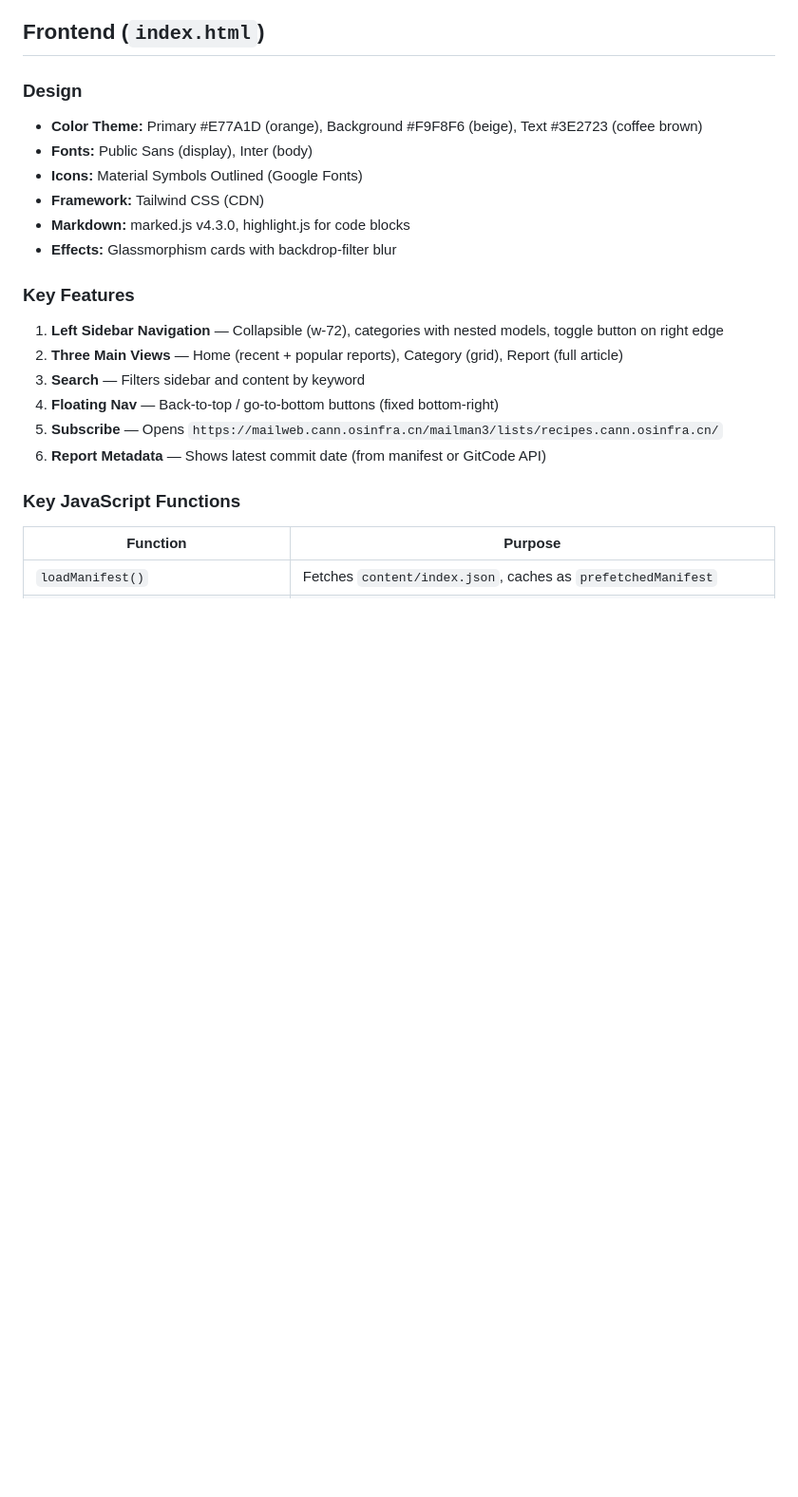
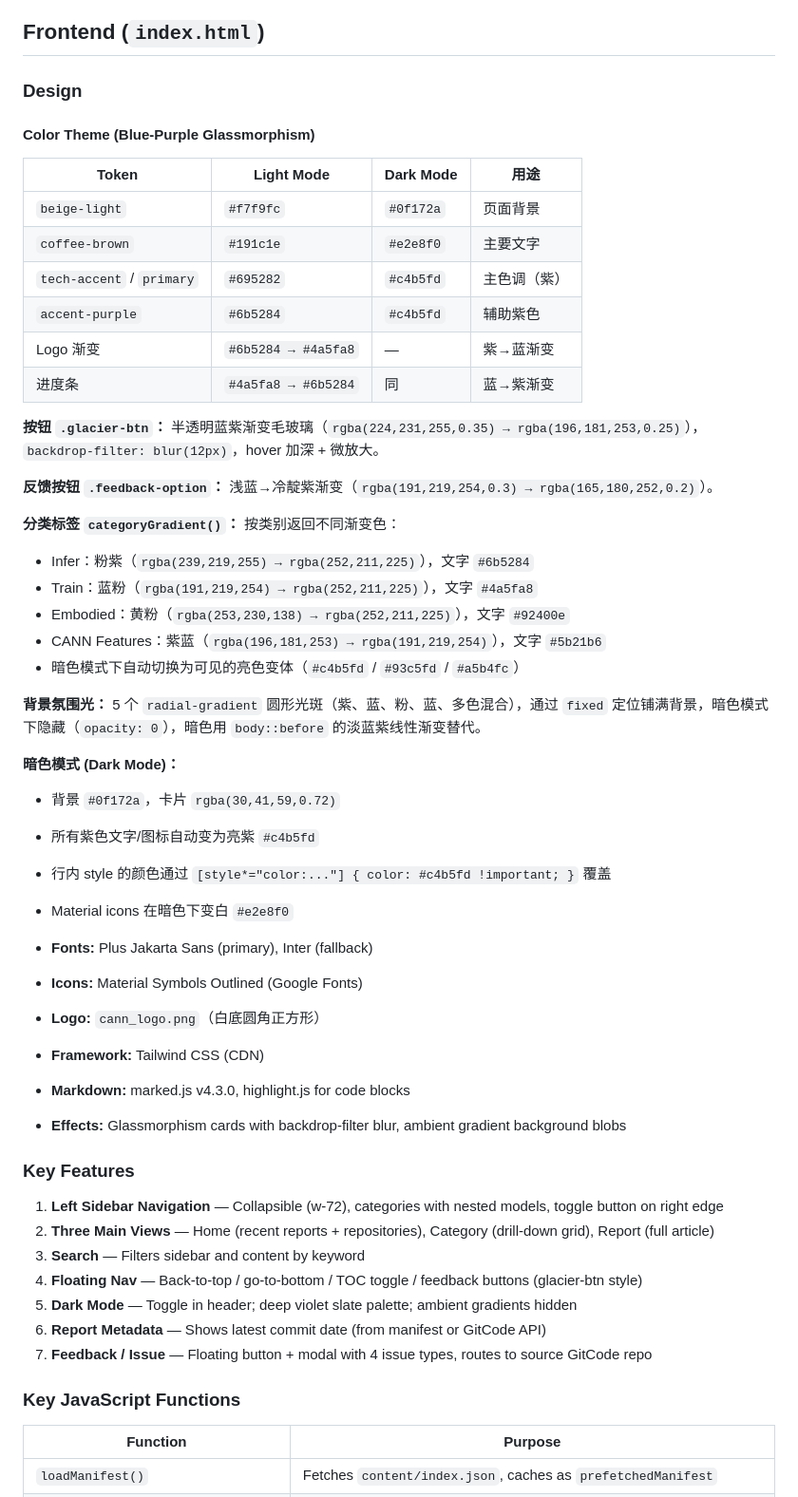
Before and after one commit to Digby-L/cann-recipes-blogs, a Markdown page: docs/recipe_blog_skill.md, the part around the change. Shown at 95% size. Rendered like a GitHub page; blank space fills up the shorter version.

Commit message:
docs: update skill.md with new blue-purple color theme specs
- Document full color token table (light + dark)
- Document glacier-btn, feedback-option, categoryGradient() behavior
- Document ambient gradient background design
- Document dark mode palette and overrides
- Update key features list (remove Subscribe, add Dark Mode + Feedback)

```diff
--- a/docs/recipe_blog_skill.md
+++ b/docs/recipe_blog_skill.md
@@ -203,21 +203,53 @@ GitCode's raw URLs (`gitcode.com/cann/.../raw/...`) return HTML pages, not binar
 ## Frontend (`index.html`)
 
 ### Design
-- **Color Theme:** Primary #E77A1D (orange), Background #F9F8F6 (beige), Text #3E2723 (coffee brown)
-- **Fonts:** Public Sans (display), Inter (body)
+
+#### Color Theme (Blue-Purple Glassmorphism)
+
+| Token | Light Mode | Dark Mode | 用途 |
+|-------|-----------|-----------|------|
+| `beige-light` | `#f7f9fc` | `#0f172a` | 页面背景 |
+| `coffee-brown` | `#191c1e` | `#e2e8f0` | 主要文字 |
+| `tech-accent` / `primary` | `#695282` | `#c4b5fd` | 主色调（紫） |
+| `accent-purple` | `#6b5284` | `#c4b5fd` | 辅助紫色 |
+| Logo 渐变 | `#6b5284 → #4a5fa8` | — | 紫→蓝渐变 |
+| 进度条 | `#4a5fa8 → #6b5284` | 同 | 蓝→紫渐变 |
+
+**按钮 `.glacier-btn`：** 半透明蓝紫渐变毛玻璃（`rgba(224,231,255,0.35) → rgba(196,181,253,0.25)`），`backdrop-filter: blur(12px)`，hover 加深 + 微放大。
+
+**反馈按钮 `.feedback-option`：** 浅蓝→冷靛紫渐变（`rgba(191,219,254,0.3) → rgba(165,180,252,0.2)`）。
+
+**分类标签 `categoryGradient()`：** 按类别返回不同渐变色：
+- Infer：粉紫（`rgba(239,219,255) → rgba(252,211,225)`），文字 `#6b5284`
+- Train：蓝粉（`rgba(191,219,254) → rgba(252,211,225)`），文字 `#4a5fa8`
+- Embodied：黄粉（`rgba(253,230,138) → rgba(252,211,225)`），文字 `#92400e`
+- CANN Features：紫蓝（`rgba(196,181,253) → rgba(191,219,254)`），文字 `#5b21b6`
+- 暗色模式下自动切换为可见的亮色变体（`#c4b5fd` / `#93c5fd` / `#a5b4fc`）
+
+**背景氛围光：** 5 个 `radial-gradient` 圆形光斑（紫、蓝、粉、蓝、多色混合），通过 `fixed` 定位铺满背景，暗色模式下隐藏（`opacity: 0`），暗色用 `body::before` 的淡蓝紫线性渐变替代。
+
+**暗色模式 (Dark Mode)：**
+- 背景 `#0f172a`，卡片 `rgba(30,41,59,0.72)`
+- 所有紫色文字/图标自动变为亮紫 `#c4b5fd`
+- 行内 style 的颜色通过 `[style*="color:..."] { color: #c4b5fd !important; }` 覆盖
+- Material icons 在暗色下变白 `#e2e8f0`
+
+- **Fonts:** Plus Jakarta Sans (primary), Inter (fallback)
 - **Icons:** Material Symbols Outlined (Google Fonts)
+- **Logo:** `cann_logo.png`（白底圆角正方形）
 - **Framework:** Tailwind CSS (CDN)
 - **Markdown:** marked.js v4.3.0, highlight.js for code blocks
-- **Effects:** Glassmorphism cards with backdrop-filter blur
+- **Effects:** Glassmorphism cards with backdrop-filter blur, ambient gradient background blobs
 
 ### Key Features
 
 1. **Left Sidebar Navigation** — Collapsible (w-72), categories with nested models, toggle button on right edge
-2. **Three Main Views** — Home (recent + popular reports), Category (grid), Report (full article)
+2. **Three Main Views** — Home (recent reports + repositories), Category (drill-down grid), Report (full article)
 3. **Search** — Filters sidebar and content by keyword
-4. **Floating Nav** — Back-to-top / go-to-bottom buttons (fixed bottom-right)
-5. **Subscribe** — Opens `https://mailweb.cann.osinfra.cn/mailman3/lists/recipes.cann.osinfra.cn/`
+4. **Floating Nav** — Back-to-top / go-to-bottom / TOC toggle / feedback buttons (glacier-btn style)
+5. **Dark Mode** — Toggle in header; deep violet slate palette; ambient gradients hidden
 6. **Report Metadata** — Shows latest commit date (from manifest or GitCode API)
+7. **Feedback / Issue** — Floating button + modal with 4 issue types, routes to source GitCode repo
 
 ### Key JavaScript Functions
 
```
